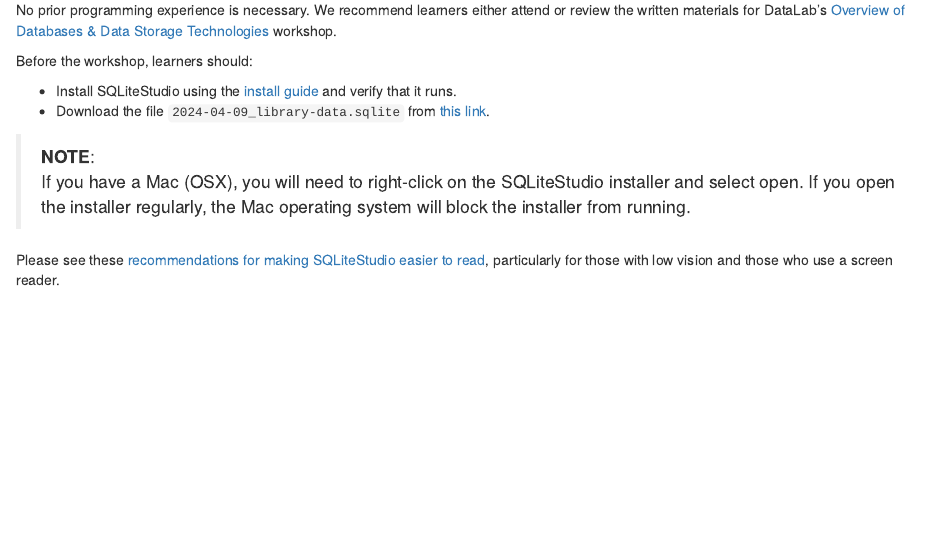
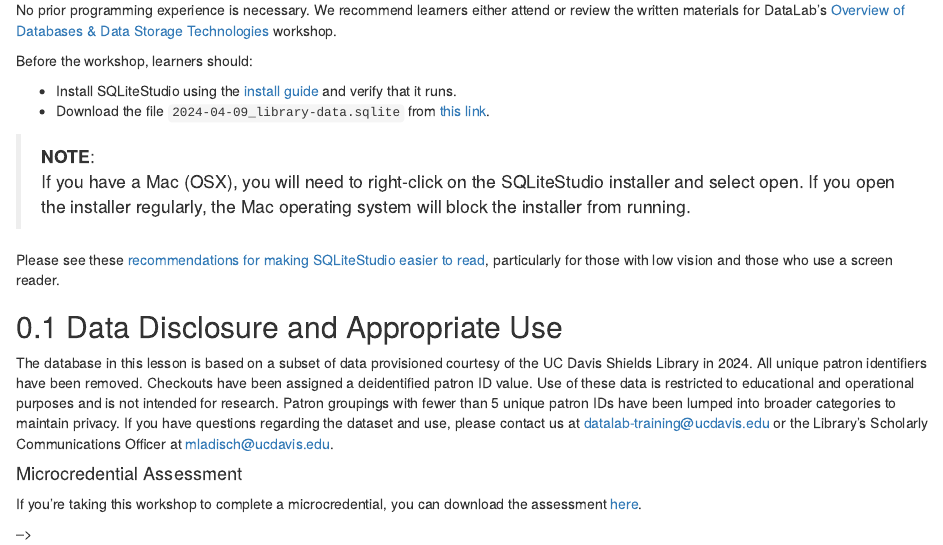
Before and after one commit to ucdavisdatalab/workshop_intro_to_sql, an R Markdown document (index.Rmd): the page in a window 1100 px wide, from 570 px down. Rendered offline with R 4.5, knitr and Pandoc, with nearby package versions; drawn as R Markdown's standard HTML page in place of the format the file asks for.

Commit message:
added data disclosure and use, edited assessment text removing GradPathways

```diff
--- a/index.Rmd
+++ b/index.Rmd
@@ -76 +72,9 @@
 
+## Data Disclosure and Appropriate Use
+
+The database in this lesson is based on a subset of data provisioned courtesy of the UC Davis Shields Library in 2024. All unique patron identifiers have been removed. Checkouts have been assigned a deidentified patron ID value. Use of these data is restricted to educational and operational purposes and is not intended for research. Patron groupings with fewer than 5 unique patron IDs have been lumped into broader categories to maintain privacy. If you have questions regarding the dataset and use, please contact us at [datalab-training@ucdavis.edu](mailto:datalab-training@ucdavis.edu) or the Library's Scholarly Communications Officer at [mladisch@ucdavis.edu](mailto:mladisch@ucdavis.edu).
+
+
+#### Microcredential Assessment {-}
+
+If you're taking this workshop to complete a microcredential, you can download the assessment [here][assessment].
```
Also changed, not shown: index.Rmd (6 more changed lines).
